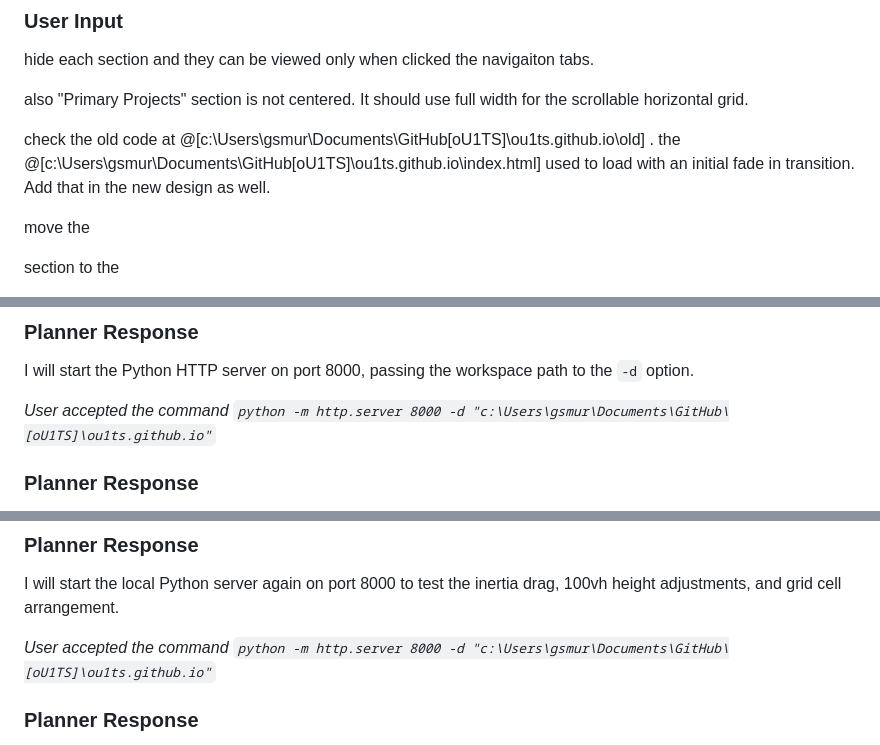
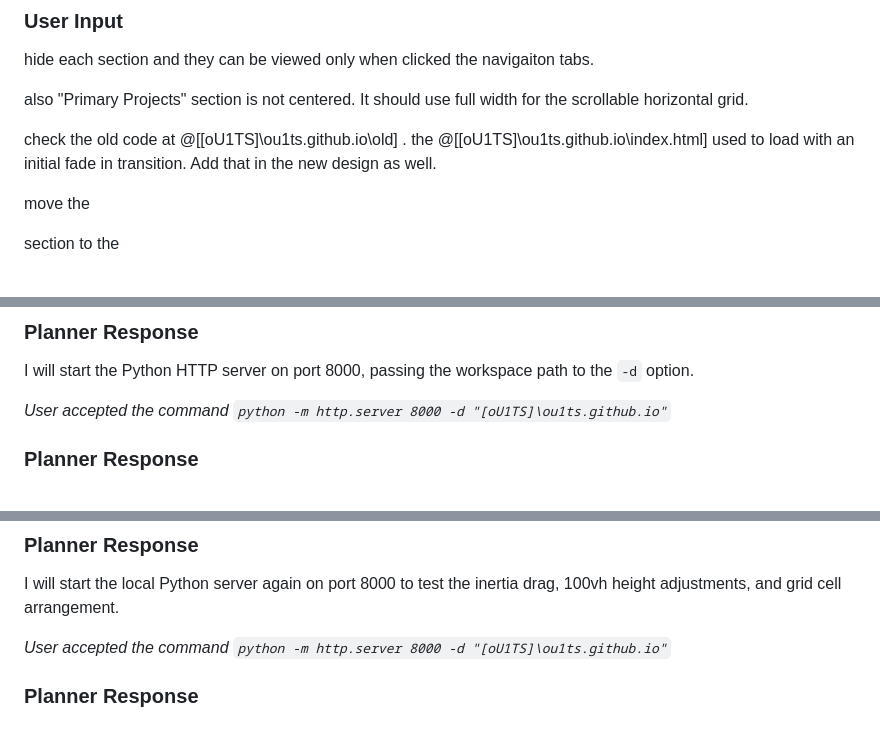
Before and after one commit to oU1TS/ou1ts.github.io, a Markdown page: doc/prompts/2.2 Redesigning the oU1TS Project Website.md, 3 parts joined by grey strips. GitHub-like rendering.

```diff
--- a/doc/prompts/2.2 Redesigning the oU1TS Project Website.md
+++ b/doc/prompts/2.2 Redesigning the oU1TS Project Website.md
@@ -292,7 +292,7 @@ hide each section and they can be viewed only when clicked the navigaiton tabs.
 
 also "Primary Projects" section is not centered. It should use full width for the scrollable horizontal grid.
 
-check the old code at @[c:\Users\gsmur\Documents\GitHub\[oU1TS]\ou1ts.github.io\old] . the @[c:\Users\gsmur\Documents\GitHub\[oU1TS]\ou1ts.github.io\index.html] used to load with an initial fade in transition. Add that in the new design as well.
+check the old code at @[[oU1TS]\ou1ts.github.io\old] . the @[[oU1TS]\ou1ts.github.io\index.html] used to load with an initial fade in transition. Add that in the new design as well.
 
 move the <div class="rationale-card"> section to the <section id="about" class="spa-section">
 
@@ -411,7 +411,7 @@ I will stop the previous server task and start a new HTTP server explicitly pass
 
 I will start the Python HTTP server on port 8000, passing the workspace path to the `-d` option.
 
-*User accepted the command `python -m http.server 8000 -d "c:\Users\gsmur\Documents\GitHub\[oU1TS]\ou1ts.github.io"`*
+*User accepted the command `python -m http.server 8000 -d "[oU1TS]\ou1ts.github.io"`*
 
 ### Planner Response
 
@@ -572,7 +572,7 @@ I will update the tab switching function in `index.js` to reset the active secti
 
 I will start the local Python server again on port 8000 to test the inertia drag, 100vh height adjustments, and grid cell arrangement.
 
-*User accepted the command `python -m http.server 8000 -d "c:\Users\gsmur\Documents\GitHub\[oU1TS]\ou1ts.github.io"`*
+*User accepted the command `python -m http.server 8000 -d "[oU1TS]\ou1ts.github.io"`*
 
 ### Planner Response
 
```
Also changed, not shown: other parts of doc/prompts/2.2 Redesigning the oU1TS Project Website.md (+110 -10 lines), doc/prompts/1. Central Database Setup Plan.md (+2 -2 lines).
